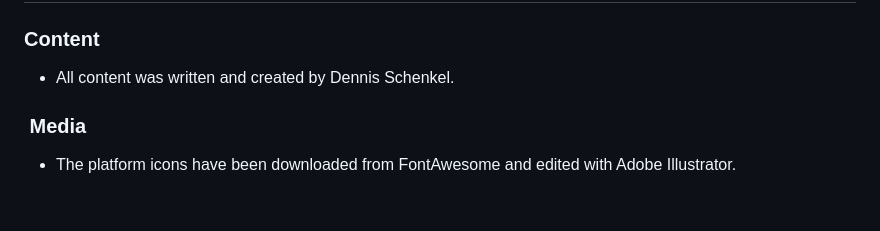
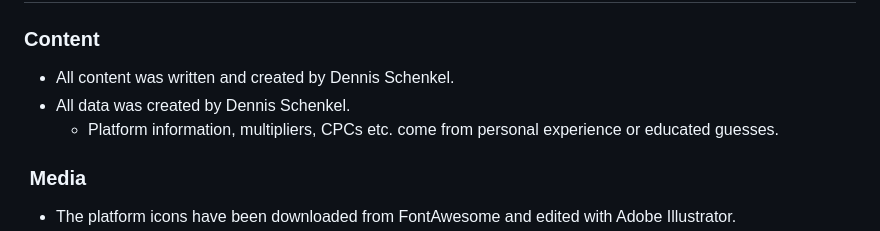
Before and after one commit to Code-Institute-Submissions/DennisSchenkel-PP2, a Markdown page: README.md, the part around the change. Rendered like a GitHub page; blank space fills up the shorter version.

```diff
--- a/README.md
+++ b/README.md
@@ -413,6 +413,8 @@ To resolve this problem, I changed the JSON files to JS files and created object
 ### Content
 
 - All content was written and created by Dennis Schenkel.
+- All data was created by Dennis Schenkel.
+  - Platform information, multipliers, CPCs etc. come from personal experience or educated guesses.
 
 
 ###  Media
```
